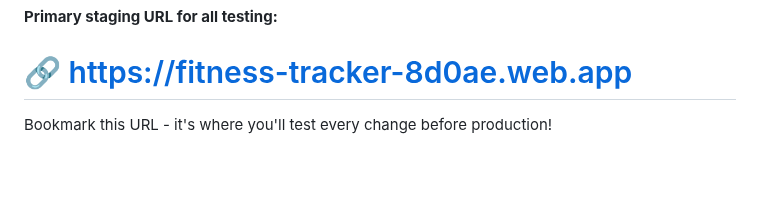
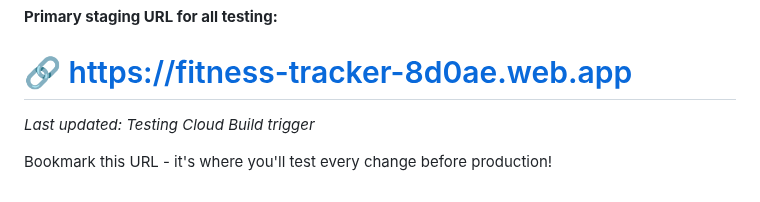
Before and after one commit to kittureddy2000/Samaanai_fitness_tracker, a Markdown page: DEPLOYMENT-GUIDE.md, the part around the change. Drawn GitHub-style; blank space fills up the shorter version.

Commit message:
Test Cloud Build trigger setup

```diff
--- a/DEPLOYMENT-GUIDE.md
+++ b/DEPLOYMENT-GUIDE.md
@@ -165,4 +165,6 @@ git push origin main
 **Primary staging URL for all testing:**
 # 🔗 https://fitness-tracker-8d0ae.web.app
 
+*Last updated: Testing Cloud Build trigger*
+
 Bookmark this URL - it's where you'll test every change before production!
```
